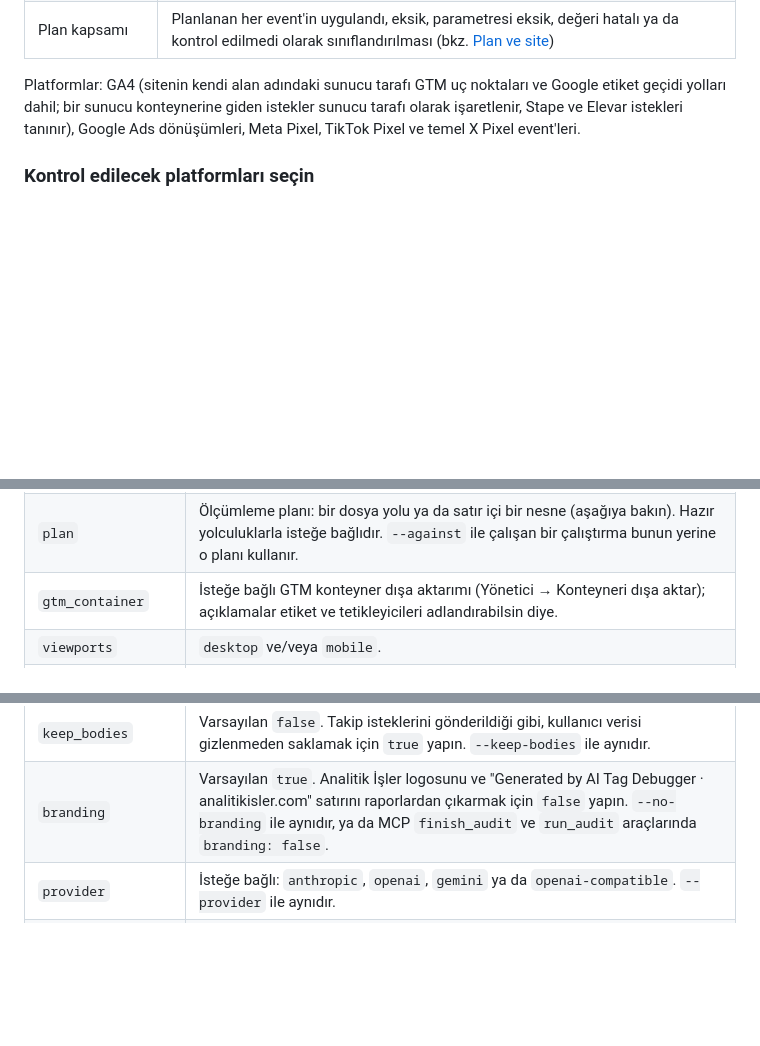
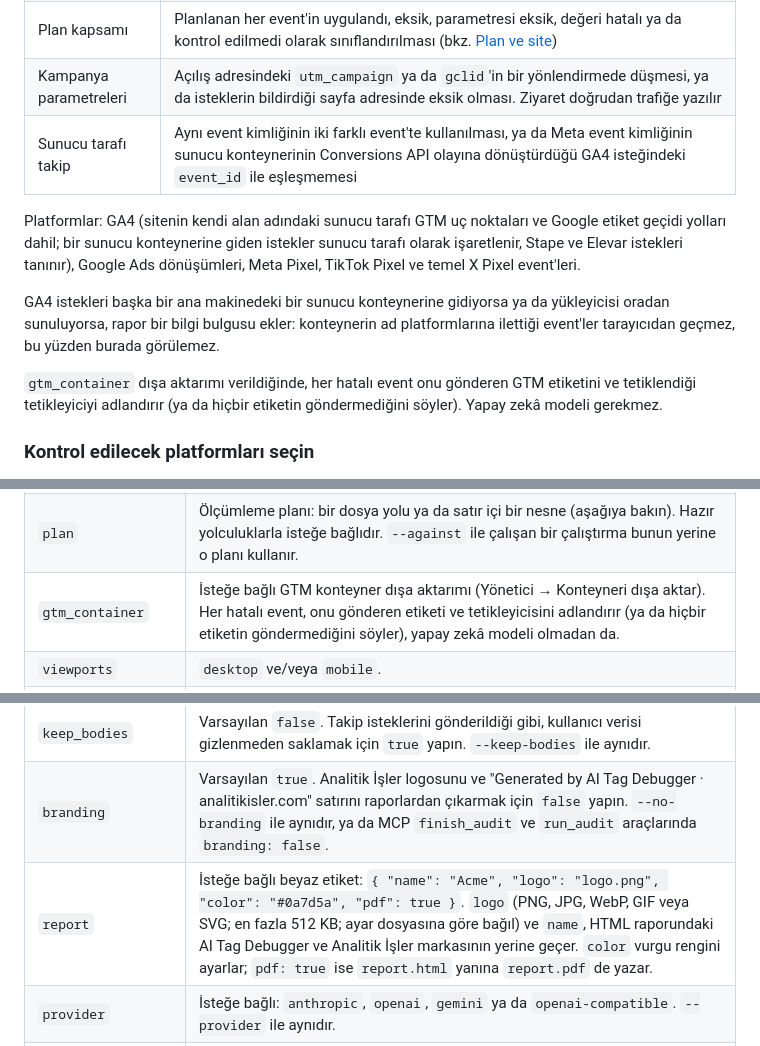
Before and after one commit to analitikisler/ai-tag-debugger, a Markdown page: README.tr.md, 3 parts joined by grey strips. Rendered like a GitHub page; blank space fills up the shorter version.

Commit message:
Document the 0.16.0 checks and white-label report
Covers campaign parameter checks, server-side event ID checks,
GTM tag and trigger naming, and the report setting, in both READMEs
and the changelog.

```diff
--- a/README.tr.md
+++ b/README.tr.md
@@ -49,8 +49,14 @@ Manuel etiket kontrolü bunu yakalar, ama zahmetlidir; bu yüzden her sürümden
 | Kişisel veri | Bir reklam platformuna düz metin olarak gönderilen e-posta adresi |
 | Planda olmayan event'ler | Ölçümleme planınızda bulunmayan, yine de fire olan event'ler |
 | Plan kapsamı | Planlanan her event'in uygulandı, eksik, parametresi eksik, değeri hatalı ya da kontrol edilmedi olarak sınıflandırılması (bkz. [Plan ve site](#plan-ve-site)) |
+| Kampanya parametreleri | Açılış adresindeki `utm_campaign` ya da `gclid`'in bir yönlendirmede düşmesi, ya da isteklerin bildirdiği sayfa adresinde eksik olması. Ziyaret doğrudan trafiğe yazılır |
+| Sunucu tarafı takip | Aynı event kimliğinin iki farklı event'te kullanılması, ya da Meta event kimliğinin sunucu konteynerinin Conversions API olayına dönüştürdüğü GA4 isteğindeki `event_id` ile eşleşmemesi |
 
 Platformlar: GA4 (sitenin kendi alan adındaki sunucu tarafı GTM uç noktaları ve Google etiket geçidi yolları dahil; bir sunucu konteynerine giden istekler sunucu tarafı olarak işaretlenir, Stape ve Elevar istekleri tanınır), Google Ads dönüşümleri, Meta Pixel, TikTok Pixel ve temel X Pixel event'leri.
+
+GA4 istekleri başka bir ana makinedeki bir sunucu konteynerine gidiyorsa ya da yükleyicisi oradan sunuluyorsa, rapor bir bilgi bulgusu ekler: konteynerin ad platformlarına ilettiği event'ler tarayıcıdan geçmez, bu yüzden burada görülemez.
+
+`gtm_container` dışa aktarımı verildiğinde, her hatalı event onu gönderen GTM etiketini ve tetiklendiği tetikleyiciyi adlandırır (ya da hiçbir etiketin göndermediğini söyler). Yapay zekâ modeli gerekmez.
 
 ### Kontrol edilecek platformları seçin
 
@@ -370,7 +376,7 @@ Bir yolculuk her iki görünümde de çalıştıysa yalnızca ilk görünümün
 |---|---|
 | `site` | Temel URL. Mümkünse staging kullanın. |
 | `plan` | Ölçümleme planı: bir dosya yolu ya da satır içi bir nesne (aşağıya bakın). Hazır yolculuklarla isteğe bağlıdır. `--against` ile çalışan bir çalıştırma bunun yerine o planı kullanır. |
-| `gtm_container` | İsteğe bağlı GTM konteyner dışa aktarımı (Yönetici → Konteyneri dışa aktar); açıklamalar etiket ve tetikleyicileri adlandırabilsin diye. |
+| `gtm_container` | İsteğe bağlı GTM konteyner dışa aktarımı (Yönetici → Konteyneri dışa aktar). Her hatalı event, onu gönderen etiketi ve tetikleyicisini adlandırır (ya da hiçbir etiketin göndermediğini söyler), yapay zekâ modeli olmadan da. |
 | `viewports` | `desktop` ve/veya `mobile`. |
 | `journeys` | `--journey` ile hazır yolculuk seçtiğinizde, `--goal` ile bir yolculuk tarif ettiğinizde ya da `--against` ile bir plana karşı kontrol ettiğinizde isteğe bağlıdır. |
 | `journeys[].goal` | Yapay zekânın sade bir dille ne yapacağı. |
@@ -382,6 +388,7 @@ Bir yolculuk her iki görünümde de çalıştıysa yalnızca ilk görünümün
 | `language` | Rapor dili, `en` (varsayılan) ya da `tr`. `--lang` ile aynıdır. |
 | `keep_bodies` | Varsayılan `false`. Takip isteklerini gönderildiği gibi, kullanıcı verisi gizlenmeden saklamak için `true` yapın. `--keep-bodies` ile aynıdır. |
 | `branding` | Varsayılan `true`. Analitik İşler logosunu ve "Generated by AI Tag Debugger · analitikisler.com" satırını raporlardan çıkarmak için `false` yapın. `--no-branding` ile aynıdır, ya da MCP `finish_audit` ve `run_audit` araçlarında `branding: false`. |
+| `report` | İsteğe bağlı beyaz etiket: `{ "name": "Acme", "logo": "logo.png", "color": "#0a7d5a", "pdf": true }`. `logo` (PNG, JPG, WebP, GIF veya SVG; en fazla 512 KB; ayar dosyasına göre bağıl) ve `name`, HTML raporundaki AI Tag Debugger ve Analitik İşler markasının yerine geçer. `color` vurgu rengini ayarlar; `pdf: true` ise `report.html` yanına `report.pdf` de yazar. |
 | `provider` | İsteğe bağlı: `anthropic`, `openai`, `gemini` ya da `openai-compatible`. `--provider` ile aynıdır. |
 | `base_url`, `model` | İsteğe bağlı: API adresi ve model kimliği, örneğin `openai-compatible` için. `--base-url` ve `--model` ile aynıdır. |
 
```
Also changed, not shown: CHANGELOG.md (+7 -0 lines), README.md (+6 -0 lines).
